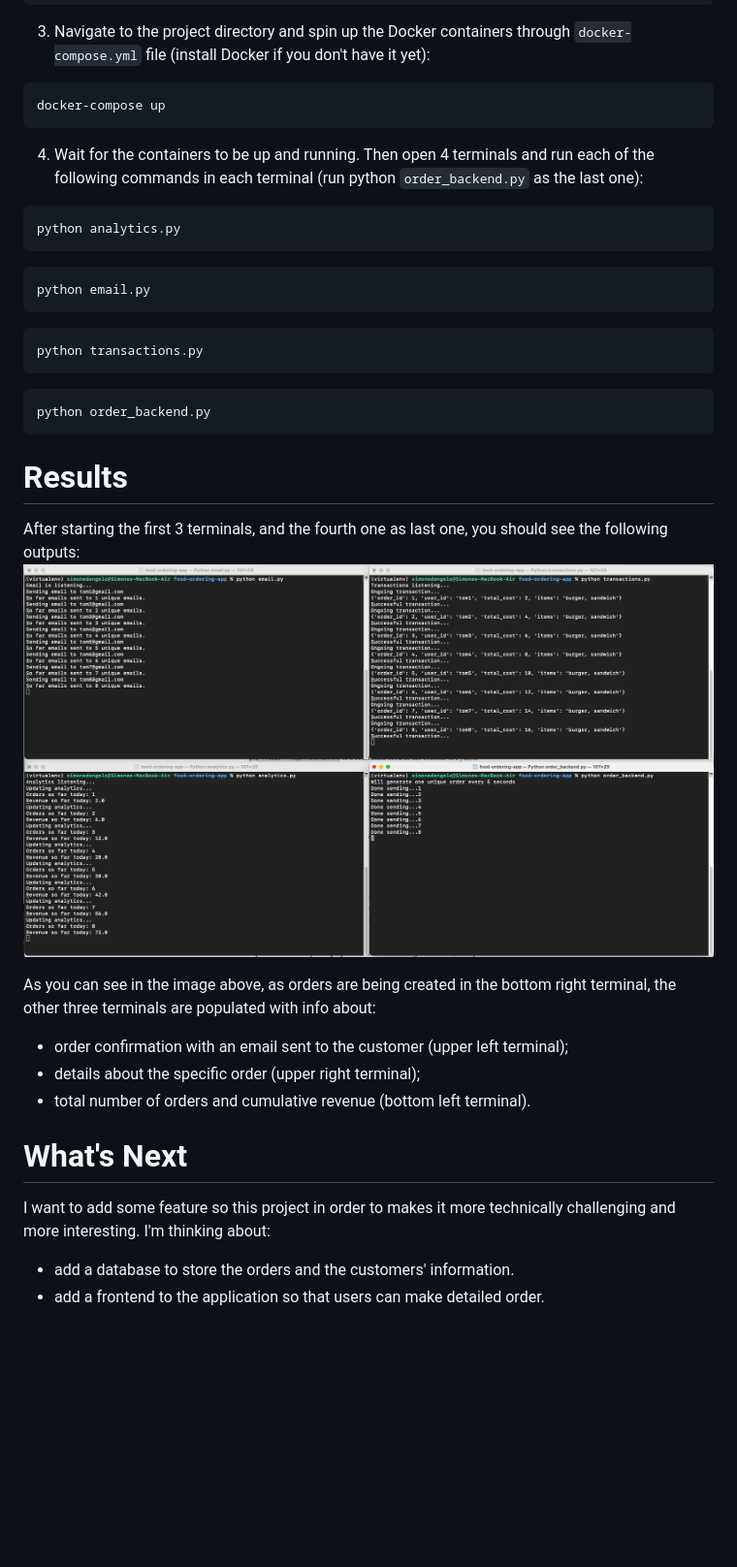
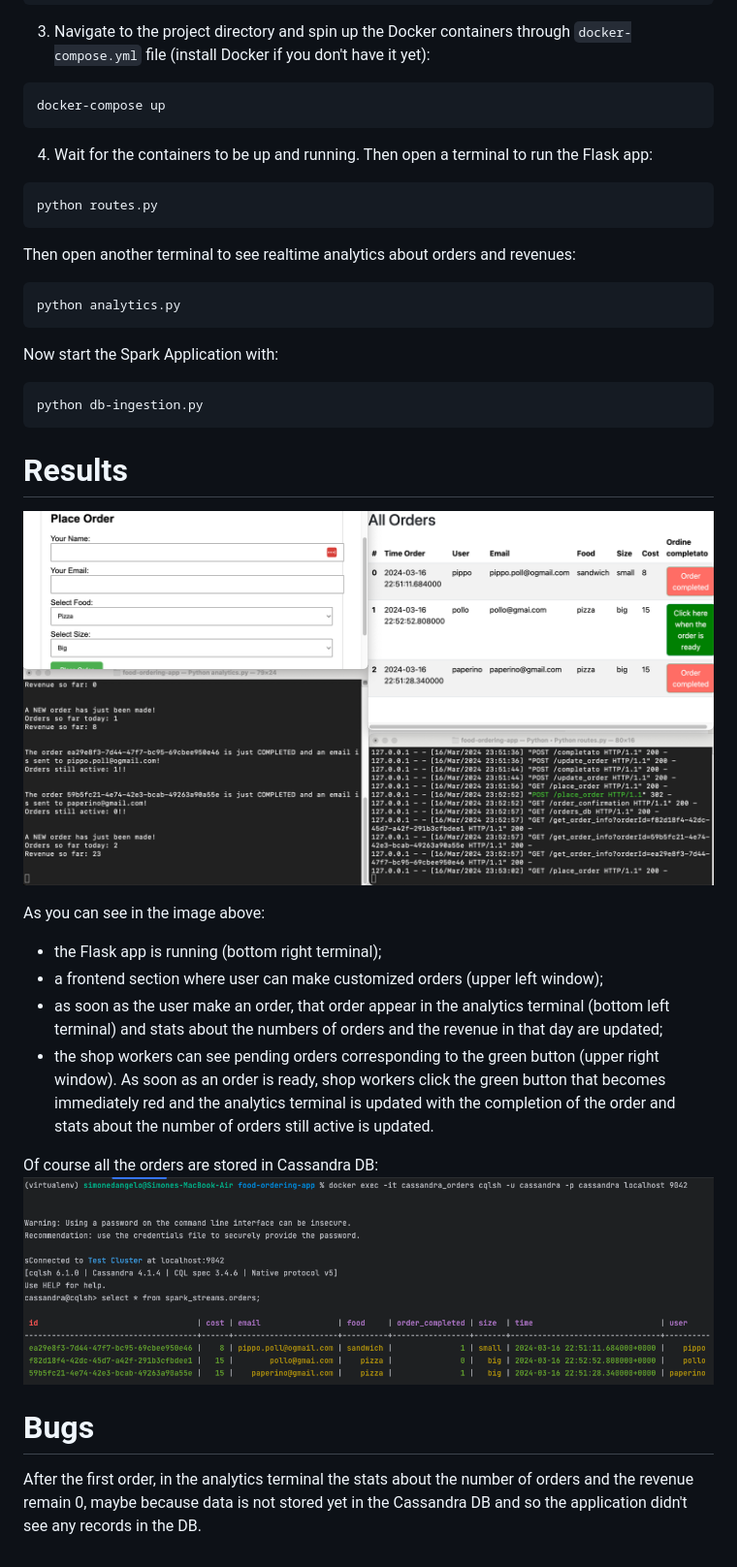
Before and after one commit to simdangelo/food-ordering-app, a Markdown page: README.md, the part around the change printed below. Shown: that part at 97% size. Drawn GitHub-style; pictures changed too: img_3.png (added), img_4.png (added); blank space fills up the shorter version.

````diff
--- a/README.md
+++ b/README.md
@@ -22,30 +31,30 @@ pip install -r requirements.txt
 ```
 docker-compose up
 ```
-4. Wait for the containers to be up and running. Then open 4 terminals and run each of the following commands in each terminal (run python `order_backend.py` as the last one):
+4. Wait for the containers to be up and running. Then open a terminal to run the Flask app:
+```
+python routes.py
+```
+Then open another terminal to see realtime analytics about orders and revenues:
 ```
 python analytics.py
 ```
+Now start the Spark Application with:
 ```
-python email.py
-```
-```
-python transactions.py
-```
-```
-python order_backend.py
+python db-ingestion.py
 ```
 
 # Results
-After starting the first 3 terminals, and the fourth one as last one, you should see the following outputs:
-![img.png](img.png)
+![img_3.png](img_3.png)
 
-As you can see in the image above, as orders are being created in the bottom right terminal, the other three terminals are populated with info about:
-* order confirmation with an email sent to the customer (upper left terminal);
-* details about the specific order (upper right terminal);
-* total number of orders and cumulative revenue (bottom left terminal).
+As you can see in the image above:
+* the Flask app is running (bottom right terminal);
+* a frontend section where user can make customized orders (upper left window);
+* as soon as the user make an order, that order appear in the analytics terminal (bottom left terminal) and stats about the numbers of orders and the revenue in that day are updated;
+* the shop workers can see pending orders corresponding to the green button (upper right window). As soon as an order is ready, shop workers click the green button that becomes immediately red and the analytics terminal is updated with the completion of the order and stats about the number of orders still active is updated.
 
-# What's Next
-I want to add some feature so this project in order to makes it more technically challenging and more interesting. I'm thinking about:
-* add a database to store the orders and the customers' information.
-* add a frontend to the application so that users can make detailed order.
+Of course all the orders are stored in Cassandra DB:
+![img_4.png](img_4.png)
+
+# Bugs
+After the first order, in the analytics terminal the stats about the number of orders and the revenue remain 0, maybe because data is not stored yet in the Cassandra DB and so the application didn't see any records in the DB.
````
Also changed, not shown: other parts of README.md (+10 -1 lines), img_1.png (added).
